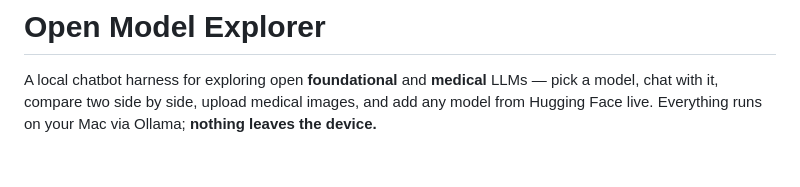
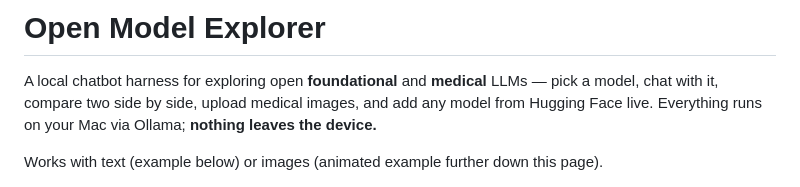
Before and after one commit to lynnlangit/open-model-explorer, a Markdown page: README.md, the part around the change. Drawn GitHub-style; blank space fills up the shorter version.

Commit message:
Update README to include image support details
Added information about support for images in the README.

```diff
--- a/README.md
+++ b/README.md
@@ -4,6 +4,8 @@ A local chatbot harness for exploring open **foundational** and **medical** LLMs
 pick a model, chat with it, compare two side by side, upload medical images, and add
 any model from Hugging Face live. Everything runs on your Mac via Ollama; **nothing
 leaves the device.**
+
+Works with text (example below) or images (animated example further down this page).
 
 <img src="https://github.com/lynnlangit/open-model-explorer/blob/main/images/open-model-app.png">
 
```
